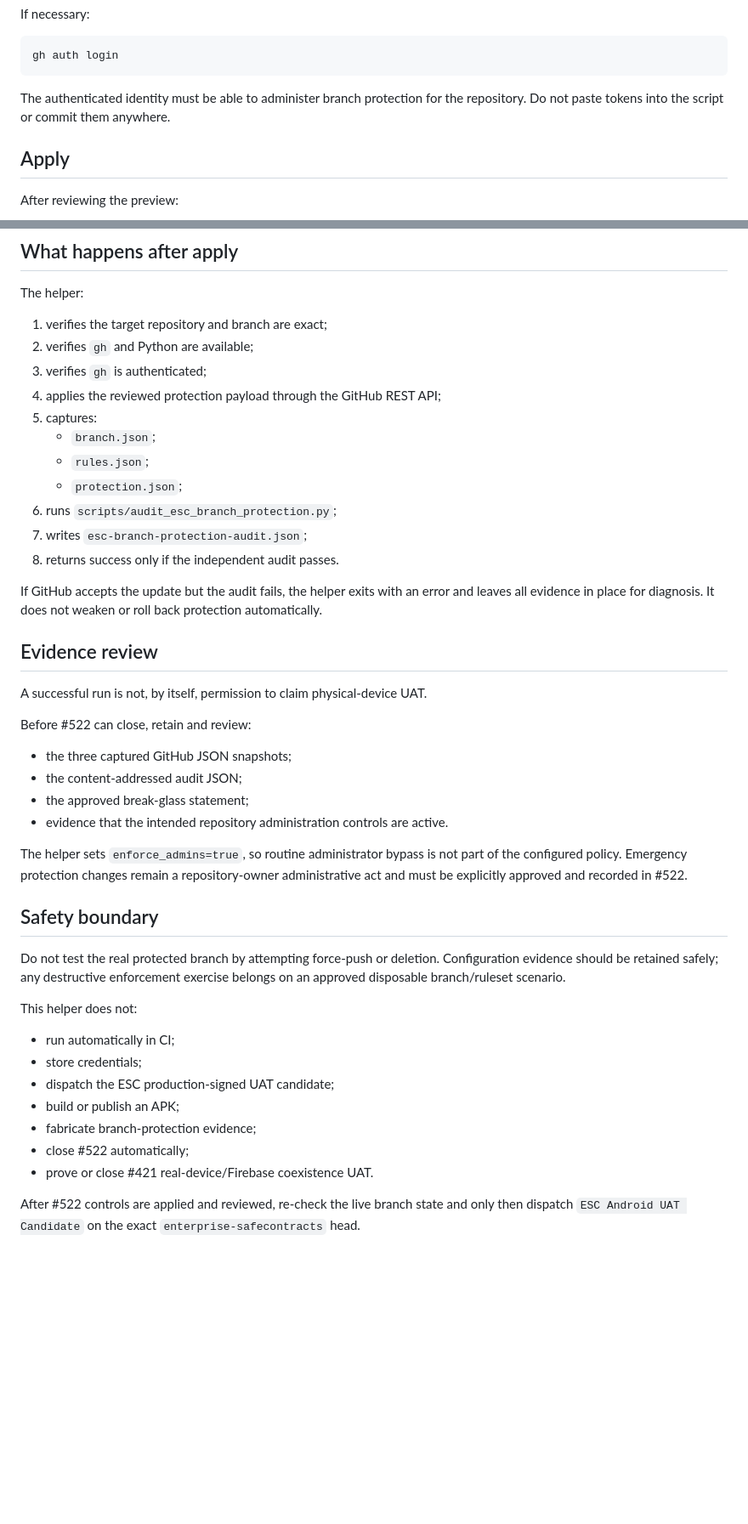
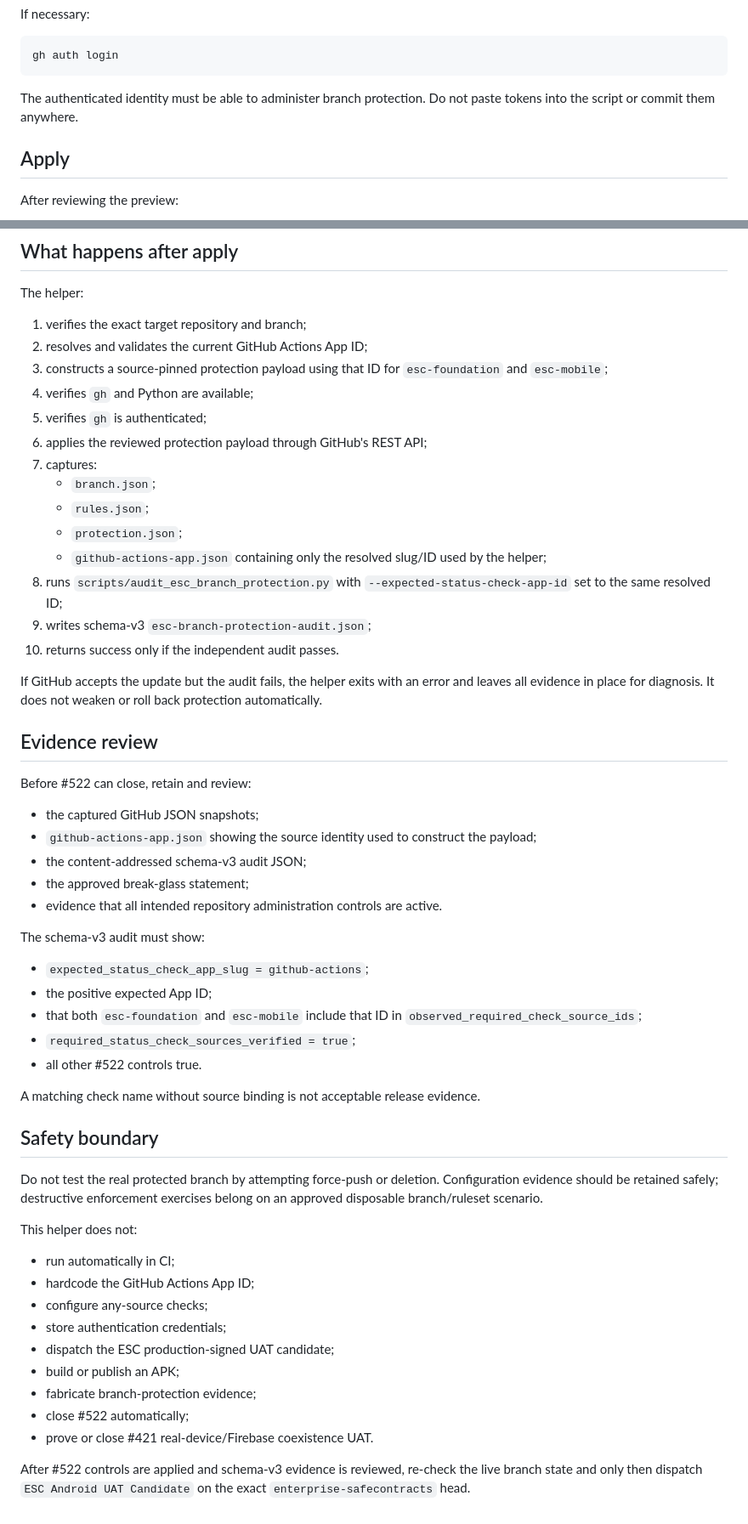
Before and after one commit to walidatiyaai2025-gif/contractflow, a Markdown page: docs/enterprise/BRANCH_PROTECTION_APPLY.md, 2 parts joined by grey strips. Shown at 85% size. Rendered like a GitHub page; blank space fills up the shorter version.

Commit message:
ESC-REL-001G: document source-pinned admin apply helper

````diff
--- a/docs/enterprise/BRANCH_PROTECTION_APPLY.md
+++ b/docs/enterprise/BRANCH_PROTECTION_APPLY.md
@@ -81,8 +84,7 @@ If necessary:
 gh auth login
 ```
 
-The authenticated identity must be able to administer branch protection for the
-repository. Do not paste tokens into the script or commit them anywhere.
+The authenticated identity must be able to administer branch protection. Do not paste tokens into the script or commit them anywhere.
 
 ## Apply
 
@@ -106,53 +108,57 @@ The directory must not already exist.
 
 The helper:
 
-1. verifies the target repository and branch are exact;
-2. verifies `gh` and Python are available;
-3. verifies `gh` is authenticated;
-4. applies the reviewed protection payload through the GitHub REST API;
-5. captures:
+1. verifies the exact target repository and branch;
+2. resolves and validates the current GitHub Actions App ID;
+3. constructs a source-pinned protection payload using that ID for `esc-foundation` and `esc-mobile`;
+4. verifies `gh` and Python are available;
+5. verifies `gh` is authenticated;
+6. applies the reviewed protection payload through GitHub's REST API;
+7. captures:
    - `branch.json`;
    - `rules.json`;
    - `protection.json`;
-6. runs `scripts/audit_esc_branch_protection.py`;
-7. writes `esc-branch-protection-audit.json`;
-8. returns success only if the independent audit passes.
+   - `github-actions-app.json` containing only the resolved slug/ID used by the helper;
+8. runs `scripts/audit_esc_branch_protection.py` with `--expected-status-check-app-id` set to the same resolved ID;
+9. writes schema-v3 `esc-branch-protection-audit.json`;
+10. returns success only if the independent audit passes.
 
-If GitHub accepts the update but the audit fails, the helper exits with an error
-and leaves all evidence in place for diagnosis. It does not weaken or roll back
-protection automatically.
+If GitHub accepts the update but the audit fails, the helper exits with an error and leaves all evidence in place for diagnosis. It does not weaken or roll back protection automatically.
 
 ## Evidence review
 
-A successful run is not, by itself, permission to claim physical-device UAT.
-
 Before #522 can close, retain and review:
 
-- the three captured GitHub JSON snapshots;
-- the content-addressed audit JSON;
+- the captured GitHub JSON snapshots;
+- `github-actions-app.json` showing the source identity used to construct the payload;
+- the content-addressed schema-v3 audit JSON;
 - the approved break-glass statement;
-- evidence that the intended repository administration controls are active.
+- evidence that all intended repository administration controls are active.
 
-The helper sets `enforce_admins=true`, so routine administrator bypass is not part
-of the configured policy. Emergency protection changes remain a repository-owner
-administrative act and must be explicitly approved and recorded in #522.
+The schema-v3 audit must show:
+
+- `expected_status_check_app_slug = github-actions`;
+- the positive expected App ID;
+- that both `esc-foundation` and `esc-mobile` include that ID in `observed_required_check_source_ids`;
+- `required_status_check_sources_verified = true`;
+- all other #522 controls true.
+
+A matching check name without source binding is not acceptable release evidence.
 
 ## Safety boundary
 
-Do not test the real protected branch by attempting force-push or deletion.
-Configuration evidence should be retained safely; any destructive enforcement
-exercise belongs on an approved disposable branch/ruleset scenario.
+Do not test the real protected branch by attempting force-push or deletion. Configuration evidence should be retained safely; destructive enforcement exercises belong on an approved disposable branch/ruleset scenario.
 
 This helper does not:
 
 - run automatically in CI;
-- store credentials;
+- hardcode the GitHub Actions App ID;
+- configure any-source checks;
+- store authentication credentials;
 - dispatch the ESC production-signed UAT candidate;
 - build or publish an APK;
 - fabricate branch-protection evidence;
 - close #522 automatically;
 - prove or close #421 real-device/Firebase coexistence UAT.
 
-After #522 controls are applied and reviewed, re-check the live branch state and
-only then dispatch `ESC Android UAT Candidate` on the exact
-`enterprise-safecontracts` head.
+After #522 controls are applied and schema-v3 evidence is reviewed, re-check the live branch state and only then dispatch `ESC Android UAT Candidate` on the exact `enterprise-safecontracts` head.
````
Also changed, not shown: other parts of docs/enterprise/BRANCH_PROTECTION_APPLY.md (+32 -29 lines).
